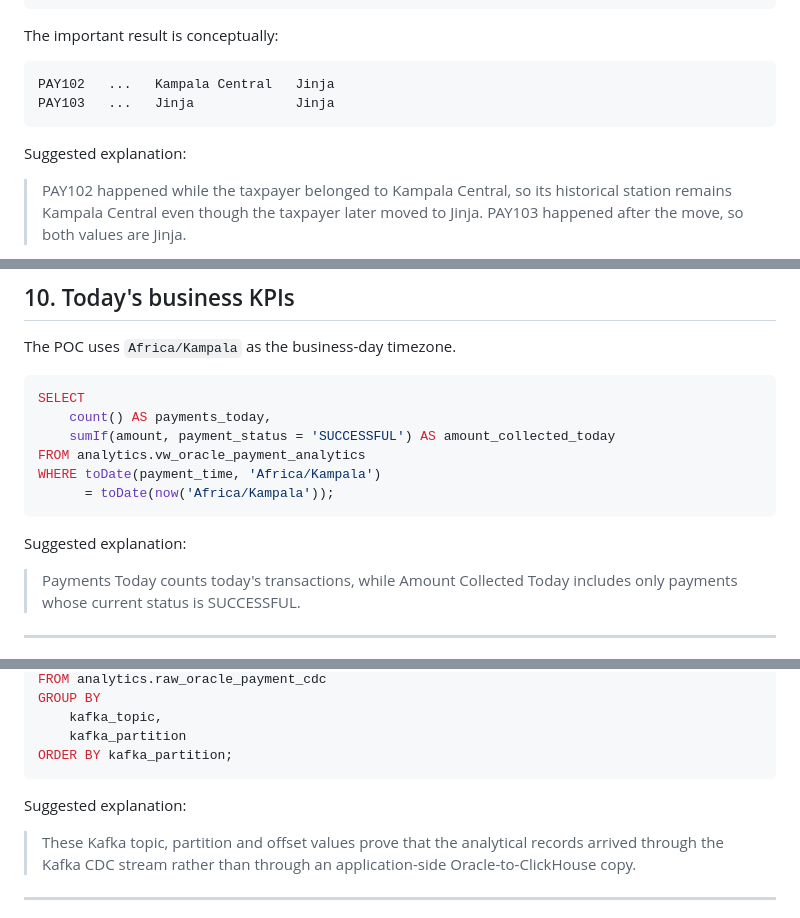
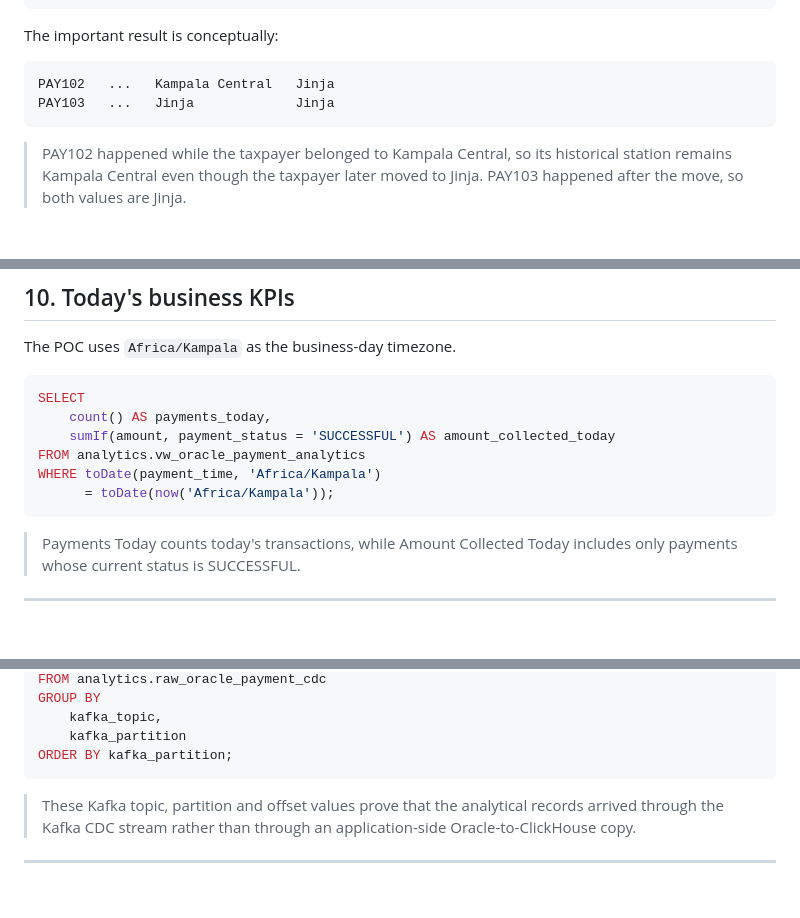
Before and after one commit to Kasuletrevor/clickhouse_poc, a Markdown page: docs/clickhouse-demo-queries.md, 3 parts joined by grey strips. Drawn GitHub-style; blank space fills up the shorter version.

````diff
--- a/docs/clickhouse-demo-queries.md
+++ b/docs/clickhouse-demo-queries.md
@@ -315,8 +303,6 @@ PAY102   ...   Kampala Central   Jinja
 PAY103   ...   Jinja             Jinja
 ```
 
-Suggested explanation:
-
 > PAY102 happened while the taxpayer belonged to Kampala Central, so its historical station remains Kampala Central even though the taxpayer later moved to Jinja. PAY103 happened after the move, so both values are Jinja.
 
 This demonstrates why the model is more than a simple latest-row join.
@@ -368,8 +354,6 @@ WHERE toDate(payment_time, 'Africa/Kampala')
       = toDate(now('Africa/Kampala'));
 ```
 
-Suggested explanation:
-
 > Payments Today counts today's transactions, while Amount Collected Today includes only payments whose current status is SUCCESSFUL.
 
 ---
@@ -389,8 +373,6 @@ GROUP BY
     kafka_partition
 ORDER BY kafka_partition;
 ```
-
-Suggested explanation:
 
 > These Kafka topic, partition and offset values prove that the analytical records arrived through the Kafka CDC stream rather than through an application-side Oracle-to-ClickHouse copy.
 
````
Also changed, not shown: other parts of docs/clickhouse-demo-queries.md (+0 -14 lines).
